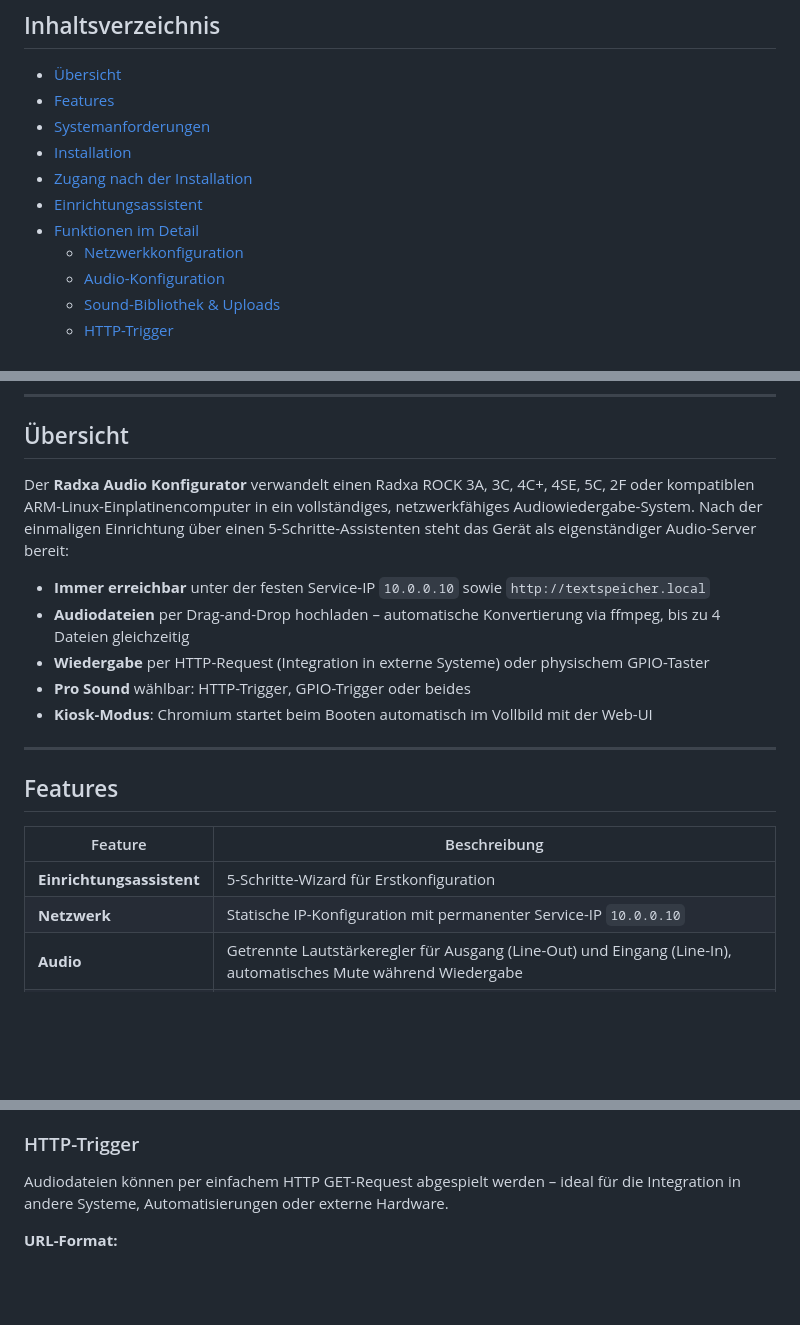
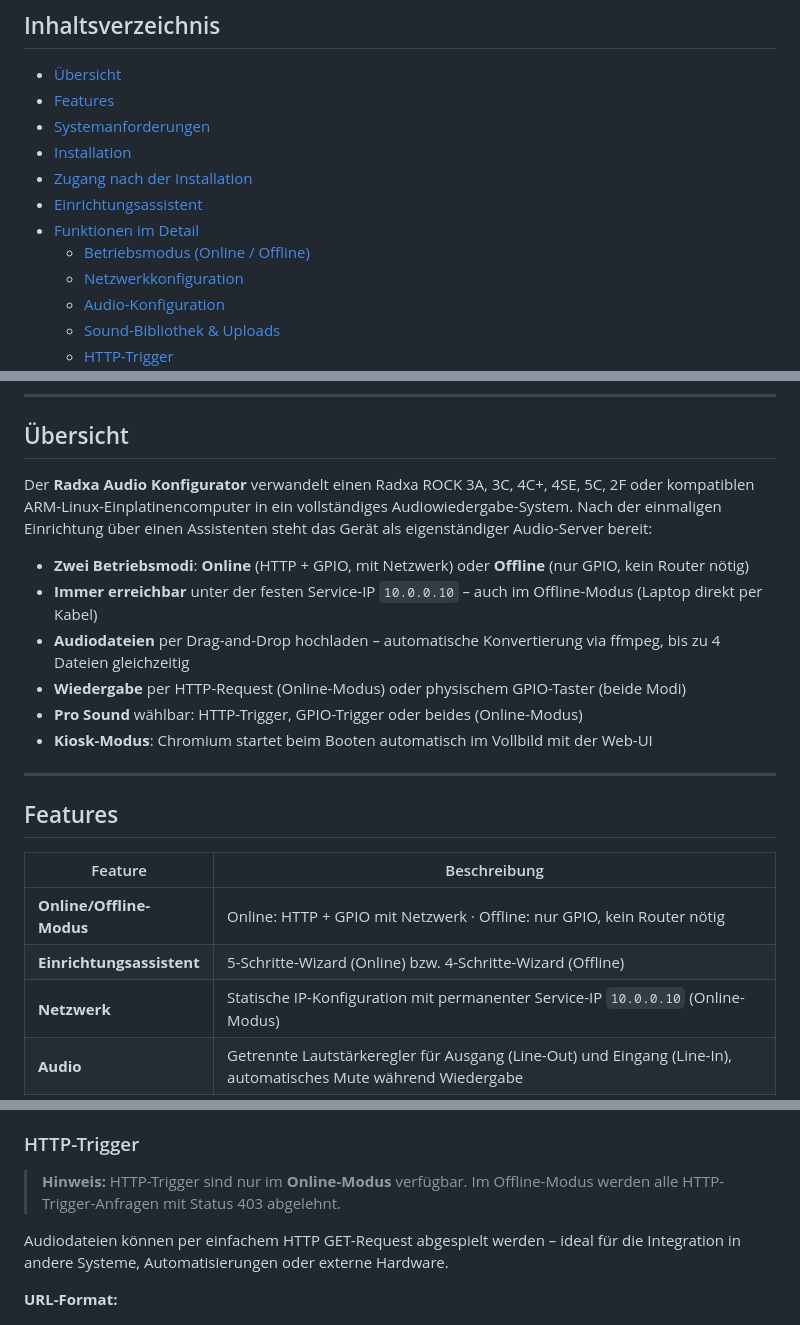
Before and after one commit to dockr69/raspi_app, a Markdown page: README.md, 3 parts joined by grey strips. Drawn GitHub-style; blank space fills up the shorter version.

```diff
--- a/README.md
+++ b/README.md
@@ -18,6 +18,7 @@ Ein webbasiertes Konfigurationssystem für **Radxa ROCK 3A, 3C, 4C+, 4SE, 5C, 2F
 - [Zugang nach der Installation](#zugang-nach-der-installation)
 - [Einrichtungsassistent](#einrichtungsassistent)
 - [Funktionen im Detail](#funktionen-im-detail)
+  - [Betriebsmodus (Online / Offline)](#betriebsmodus-online--offline)
   - [Netzwerkkonfiguration](#netzwerkkonfiguration)
   - [Audio-Konfiguration](#audio-konfiguration)
   - [Sound-Bibliothek & Uploads](#sound-bibliothek--uploads)
@@ -34,12 +35,13 @@ Ein webbasiertes Konfigurationssystem für **Radxa ROCK 3A, 3C, 4C+, 4SE, 5C, 2F
 
 ## Übersicht
 
-Der **Radxa Audio Konfigurator** verwandelt einen Radxa ROCK 3A, 3C, 4C+, 4SE, 5C, 2F oder kompatiblen ARM-Linux-Einplatinencomputer in ein vollständiges, netzwerkfähiges Audiowiedergabe-System. Nach der einmaligen Einrichtung über einen 5-Schritte-Assistenten steht das Gerät als eigenständiger Audio-Server bereit:
+Der **Radxa Audio Konfigurator** verwandelt einen Radxa ROCK 3A, 3C, 4C+, 4SE, 5C, 2F oder kompatiblen ARM-Linux-Einplatinencomputer in ein vollständiges Audiowiedergabe-System. Nach der einmaligen Einrichtung über einen Assistenten steht das Gerät als eigenständiger Audio-Server bereit:
 
-- **Immer erreichbar** unter der festen Service-IP `10.0.0.10` sowie `http://textspeicher.local`
+- **Zwei Betriebsmodi**: **Online** (HTTP + GPIO, mit Netzwerk) oder **Offline** (nur GPIO, kein Router nötig)
+- **Immer erreichbar** unter der festen Service-IP `10.0.0.10` – auch im Offline-Modus (Laptop direkt per Kabel)
 - **Audiodateien** per Drag-and-Drop hochladen – automatische Konvertierung via ffmpeg, bis zu 4 Dateien gleichzeitig
-- **Wiedergabe** per HTTP-Request (Integration in externe Systeme) oder physischem GPIO-Taster
-- **Pro Sound** wählbar: HTTP-Trigger, GPIO-Trigger oder beides
+- **Wiedergabe** per HTTP-Request (Online-Modus) oder physischem GPIO-Taster (beide Modi)
+- **Pro Sound** wählbar: HTTP-Trigger, GPIO-Trigger oder beides (Online-Modus)
 - **Kiosk-Modus**: Chromium startet beim Booten automatisch im Vollbild mit der Web-UI
 
 ---
@@ -48,8 +50,9 @@ Der **Radxa Audio Konfigurator** verwandelt einen Radxa ROCK 3A, 3C, 4C+, 4SE, 5
 
 | Feature | Beschreibung |
 |---|---|
-| **Einrichtungsassistent** | 5-Schritte-Wizard für Erstkonfiguration |
-| **Netzwerk** | Statische IP-Konfiguration mit permanenter Service-IP `10.0.0.10` |
+| **Online/Offline-Modus** | Online: HTTP + GPIO mit Netzwerk · Offline: nur GPIO, kein Router nötig |
+| **Einrichtungsassistent** | 5-Schritte-Wizard (Online) bzw. 4-Schritte-Wizard (Offline) |
+| **Netzwerk** | Statische IP-Konfiguration mit permanenter Service-IP `10.0.0.10` (Online-Modus) |
 | **Audio** | Getrennte Lautstärkeregler für Ausgang (Line-Out) und Eingang (Line-In), automatisches Mute während Wiedergabe |
 | **Combo Jack** | 3,5-mm-TRRS-Konfiguration: Soundkarte & Profil wählen (z. B. Headset-Modus für Eingang + Ausgang) |
 | **Datei-Upload** | Beliebige Audioformate – ffmpeg konvertiert automatisch zu MP3 (bis zu 4 parallel) |
@@ -214,6 +248,8 @@ Boards wie der Radxa ROCK 3A und ROCK 4C+ haben einen kombinierten Headset-Ansch
 - Thread-Mutex verhindert gleichzeitige Wiedergabe mehrerer Dateien
 
 ### HTTP-Trigger
+
+> **Hinweis:** HTTP-Trigger sind nur im **Online-Modus** verfügbar. Im Offline-Modus werden alle HTTP-Trigger-Anfragen mit Status 403 abgelehnt.
 
 Audiodateien können per einfachem HTTP GET-Request abgespielt werden – ideal für die Integration in andere Systeme, Automatisierungen oder externe Hardware.
 
```
Also changed, not shown: other parts of README.md (+40 -7 lines).
